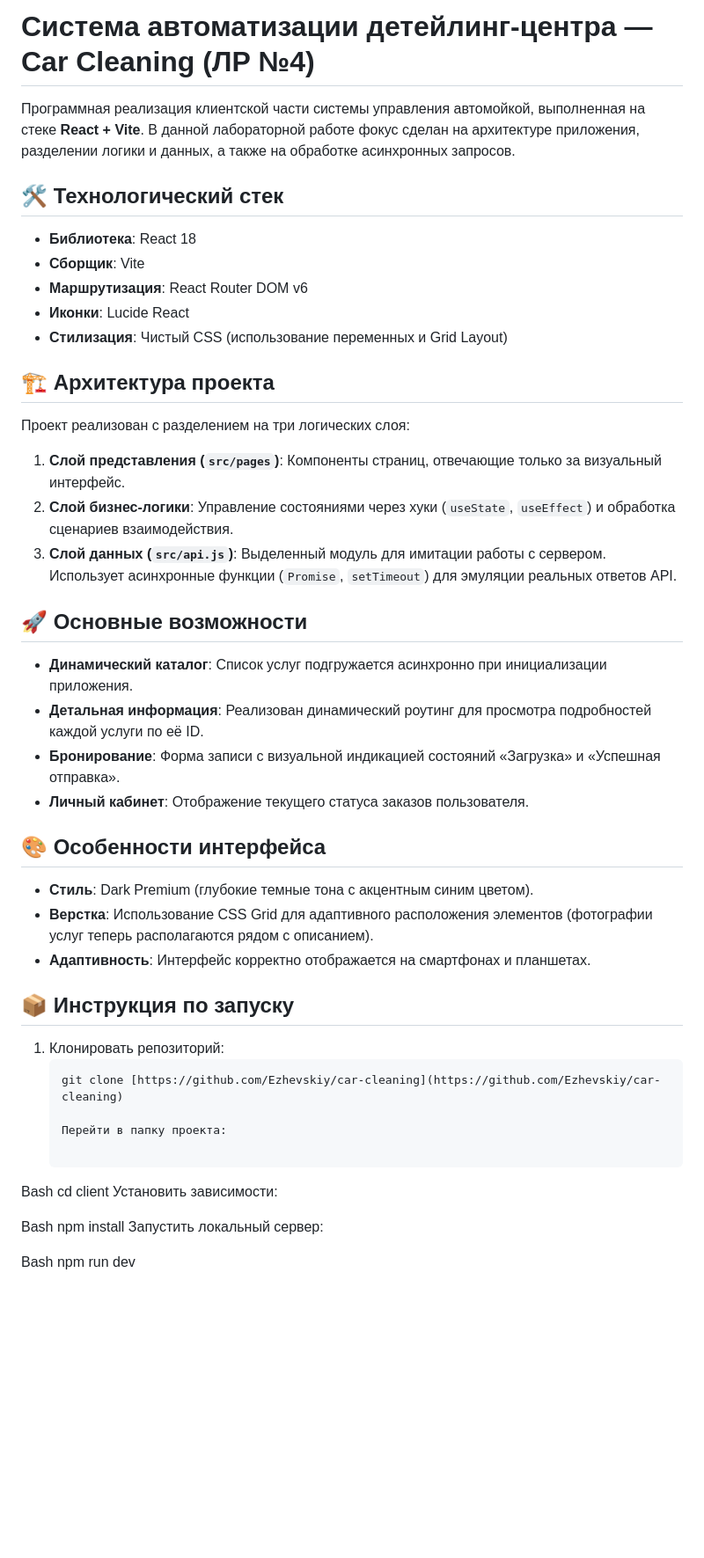
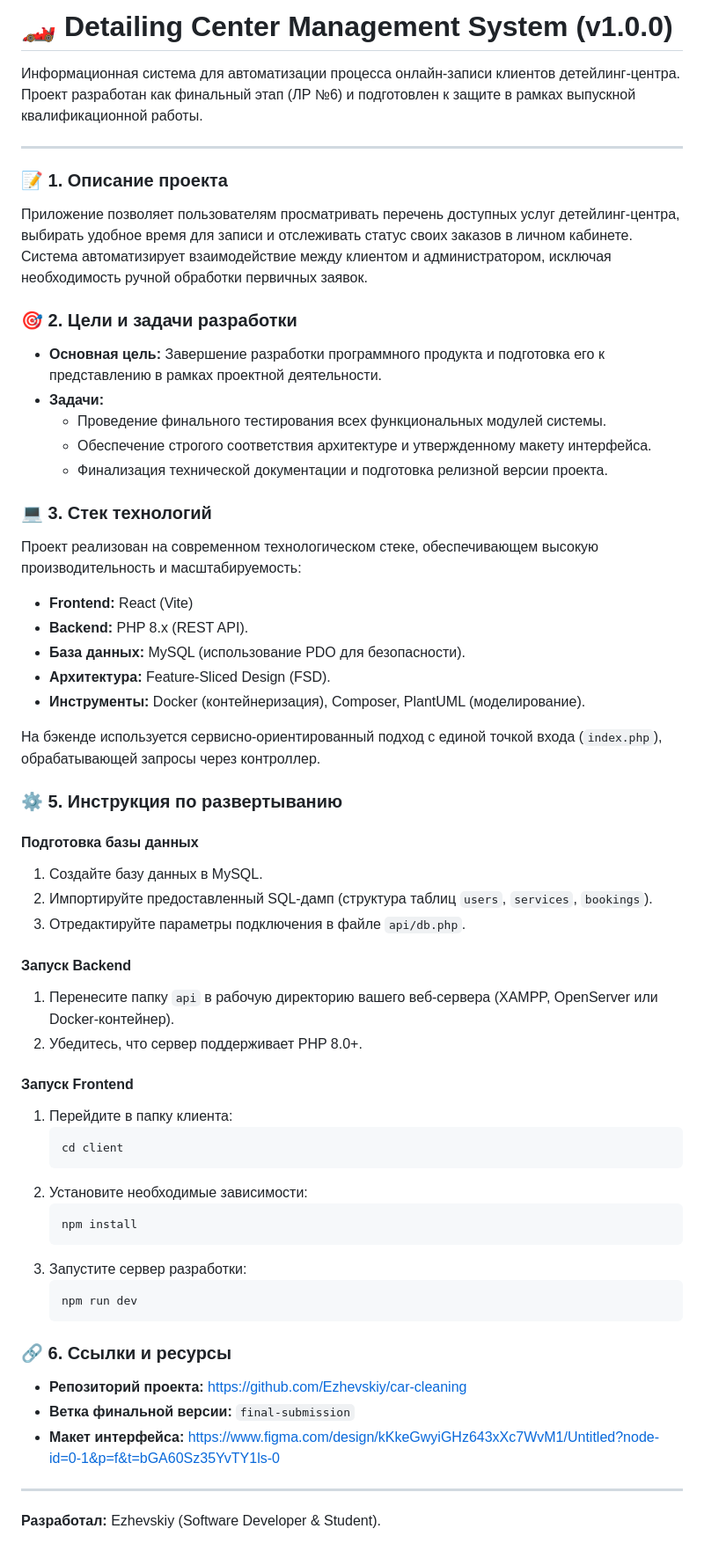
Before and after one commit to Ezhevskiy/car-cleaning, a Markdown page: README.md, the part around the change. Shown at 88% size. GitHub-like rendering; blank space fills up the shorter version.

````diff
--- a/README.md
+++ b/README.md
@@ -1,45 +1,58 @@
-# Система автоматизации детейлинг-центра — Car Cleaning (ЛР №4)
+# 🏎️ Detailing Center Management System (v1.0.0)
 
-Программная реализация клиентской части системы управления автомойкой, выполненная на стеке **React + Vite**. В данной лабораторной работе фокус сделан на архитектуре приложения, разделении логики и данных, а также на обработке асинхронных запросов.
+Информационная система для автоматизации процесса онлайн-записи клиентов детейлинг-центра. Проект разработан как финальный этап (ЛР №6) и подготовлен к защите в рамках выпускной квалификационной работы.
 
-## 🛠 Технологический стек
-* **Библиотека**: React 18
-* **Сборщик**: Vite
-* **Маршрутизация**: React Router DOM v6
-* **Иконки**: Lucide React
-* **Стилизация**: Чистый CSS (использование переменных и Grid Layout)
+---
 
-## 🏗 Архитектура проекта
-Проект реализован с разделением на три логических слоя:
-1. **Слой представления (`src/pages`)**: Компоненты страниц, отвечающие только за визуальный интерфейс.
-2. **Слой бизнес-логики**: Управление состояниями через хуки (`useState`, `useEffect`) и обработка сценариев взаимодействия.
-3. **Слой данных (`src/api.js`)**: Выделенный модуль для имитации работы с сервером. Использует асинхронные функции (`Promise`, `setTimeout`) для эмуляции реальных ответов API.
+### 📝 1. Описание проекта
+Приложение позволяет пользователям просматривать перечень доступных услуг детейлинг-центра, выбирать удобное время для записи и отслеживать статус своих заказов в личном кабинете. Система автоматизирует взаимодействие между клиентом и администратором, исключая необходимость ручной обработки первичных заявок.
 
-## 🚀 Основные возможности
-* **Динамический каталог**: Список услуг подгружается асинхронно при инициализации приложения.
-* **Детальная информация**: Реализован динамический роутинг для просмотра подробностей каждой услуги по её ID.
-* **Бронирование**: Форма записи с визуальной индикацией состояний «Загрузка» и «Успешная отправка».
-* **Личный кабинет**: Отображение текущего статуса заказов пользователя.
+### 🎯 2. Цели и задачи разработки
+* **Основная цель:** Завершение разработки программного продукта и подготовка его к представлению в рамках проектной деятельности.
+* **Задачи:**
+    * Проведение финального тестирования всех функциональных модулей системы.
+    * Обеспечение строгого соответствия архитектуре и утвержденному макету интерфейса.
+    * Финализация технической документации и подготовка релизной версии проекта.
 
-## 🎨 Особенности интерфейса
-* **Стиль**: Dark Premium (глубокие темные тона с акцентным синим цветом).
-* **Верстка**: Использование CSS Grid для адаптивного расположения элементов (фотографии услуг теперь располагаются рядом с описанием).
-* **Адаптивность**: Интерфейс корректно отображается на смартфонах и планшетах.
+### 💻 3. Стек технологий
+Проект реализован на современном технологическом стеке, обеспечивающем высокую производительность и масштабируемость:
+* **Frontend:** React (Vite)
+* **Backend:** PHP 8.x (REST API).
+* **База данных:** MySQL (использование PDO для безопасности).
+* **Архитектура:** Feature-Sliced Design (FSD).
+* **Инструменты:** Docker (контейнеризация), Composer, PlantUML (моделирование).
 
-## 📦 Инструкция по запуску
-1. Клонировать репозиторий:
-   ```bash
-   git clone [https://github.com/Ezhevskiy/car-cleaning](https://github.com/Ezhevskiy/car-cleaning)
+На бэкенде используется сервисно-ориентированный подход с единой точкой входа (`index.php`), обрабатывающей запросы через контроллер.
 
-   Перейти в папку проекта:
+### ⚙️ 5. Инструкция по развертыванию
 
-Bash
-cd client
-Установить зависимости:
+#### Подготовка базы данных
+1.  Создайте базу данных в MySQL.
+2.  Импортируйте предоставленный SQL-дамп (структура таблиц `users`, `services`, `bookings`).
+3.  Отредактируйте параметры подключения в файле `api/db.php`.
 
-Bash
-npm install
-Запустить локальный сервер:
+#### Запуск Backend
+1.  Перенесите папку `api` в рабочую директорию вашего веб-сервера (XAMPP, OpenServer или Docker-контейнер).
+2.  Убедитесь, что сервер поддерживает PHP 8.0+.
 
-Bash
-npm run dev
+#### Запуск Frontend
+1.  Перейдите в папку клиента:
+    ```bash
+    cd client
+    ```
+2.  Установите необходимые зависимости:
+    ```bash
+    npm install
+    ```
+3.  Запустите сервер разработки:
+    ```bash
+    npm run dev
+    ```
+
+### 🔗 6. Ссылки и ресурсы
+* **Репозиторий проекта:** [https://github.com/Ezhevskiy/car-cleaning](https://github.com/Ezhevskiy/car-cleaning)
+* **Ветка финальной версии:** `final-submission`
+* **Макет интерфейса:** https://www.figma.com/design/kKkeGwyiGHz643xXc7WvM1/Untitled?node-id=0-1&p=f&t=bGA60Sz35YvTY1ls-0
+
+---
+**Разработал:** Ezhevskiy (Software Developer & Student).
````
